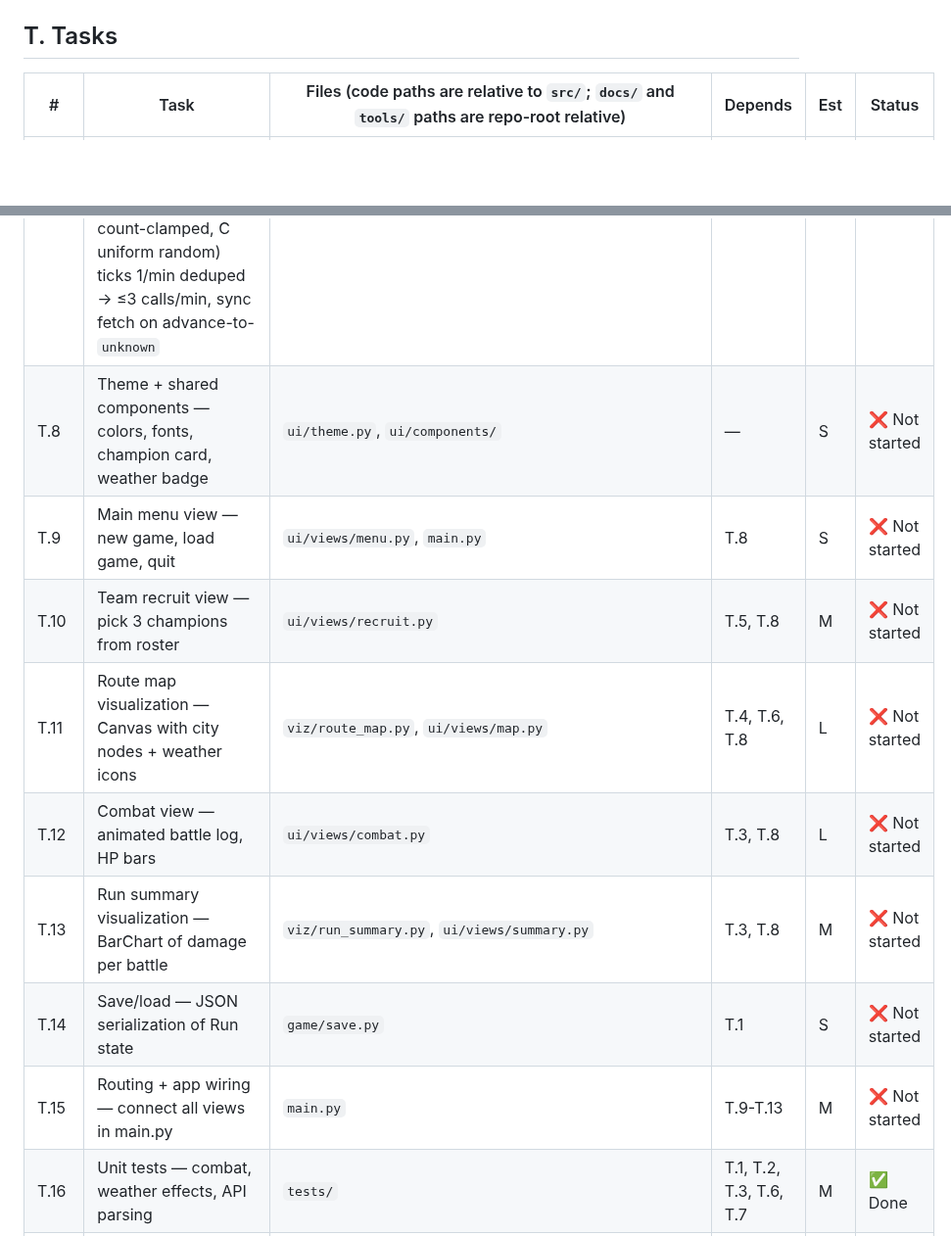
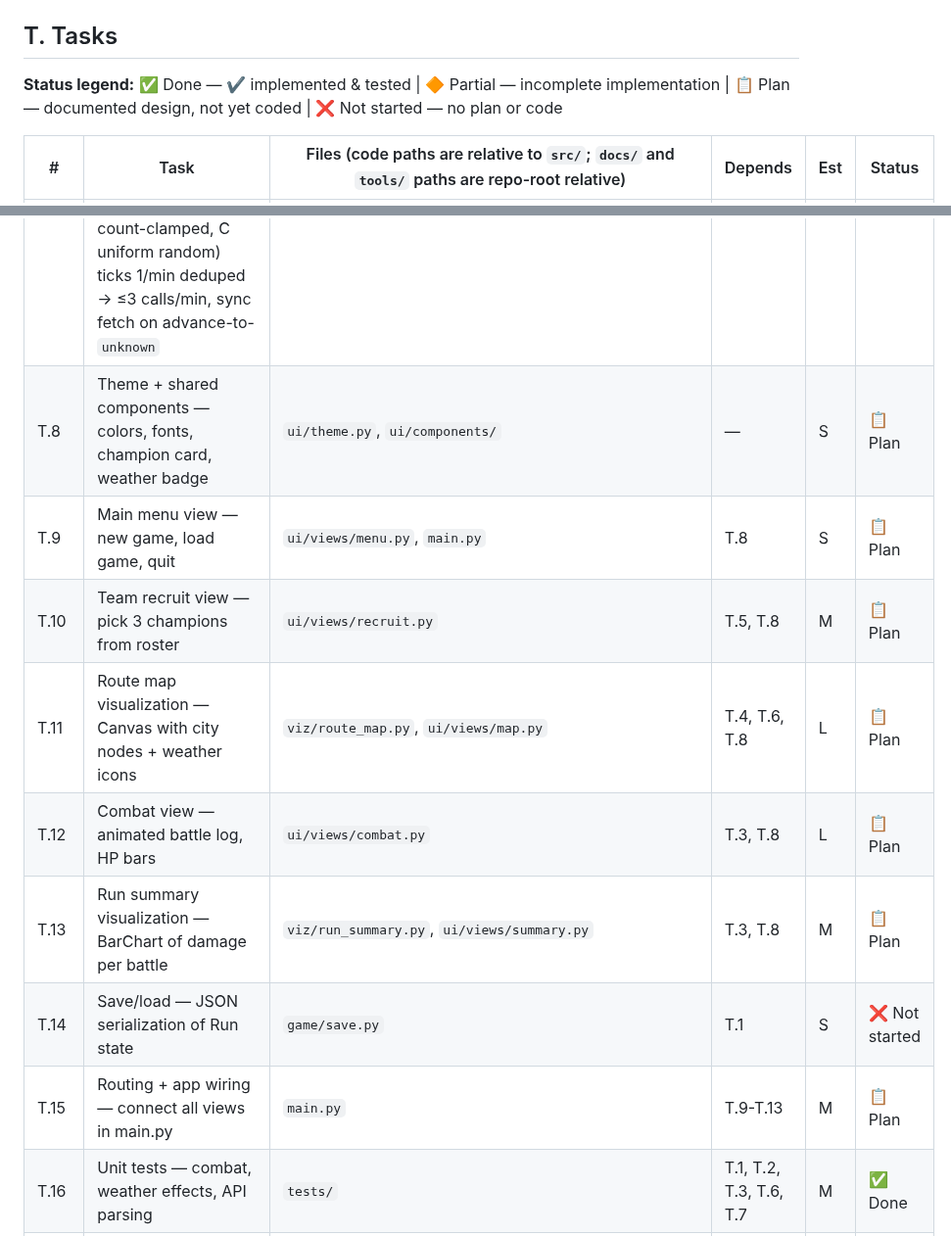
Before and after one commit to Meduty/tempest-fauna-trail, a Markdown page: SPEC.md, 2 parts joined by grey strips. Shown at 98% size. Drawn GitHub-style; blank space fills up the shorter version.

Commit message:
Add 'planned' status to SPEC §T task table
- Add status legend (Done/Partial/Plan/Not started)
- Mark T.8-T.13, T.15 as Plan (covered by views_spec.md)
- Mark T.21-T.25 as Plan (dedicated plan docs exist)
- T.14 remains Not started (no plan documentation)

Agent-Logs-Url: https://github.com/Meduty/tempest-fauna-trail/sessions/cbd02caa-0fc3-48d3-94b4-b9db4402edc2

Co-authored-by: Meduty <95845521+Meduty@users.noreply.github.com>

```diff
--- a/SPEC.md
+++ b/SPEC.md
@@ -69,6 +69,8 @@ Route (staged nodes) → Node[weather] → Combat(team, enemies, weather) → Ba
 
 ## T. Tasks
 
+**Status legend:** ✅ Done — ✔ implemented & tested | 🔶 Partial — incomplete implementation | 📋 Plan — documented design, not yet coded | ❌ Not started — no plan or code
+
 | # | Task | Files (code paths are relative to `src/`; `docs/` and `tools/` paths are repo-root relative) | Depends | Est | Status |
 |---|---|---|---|---|---|
 | T.1 | Data models — Champion, Enemy, Node, Run, BattleResult, WeatherState + NodeType/NodeState + combat runtime state + JSON serialization helpers | `game/models.py`, `docs/design/tasks/t1_data_models_plan.md`, `docs/design/tasks/t1_model_contracts.md` | — | M | ✅ Done |
@@ -78,14 +80,14 @@ Route (staged nodes) → Node[weather] → Combat(team, enemies, weather) → Ba
 | T.5 | Content — define champion roster (target: 1 per affinity × 10 tiers = ~60 champions; MVP cut OK) + ~5 enemy types with stats + synergy trait catalog | `game/content.py` | T.1 | M | ✅ Done |
 | T.6 | OpenWeather client — fetch current weather, parse to WeatherState | `api/weather.py` | T.1 | S | ✅ Done |
 | T.7 | Cache + refresher — stateless per-city cache (`unknown` / `live`+`fetched_at` / `substitute` holding city-default weather), 3-stream refresher (A full RR 50, B window `[current+1..+6]` count-clamped, C uniform random) ticks 1/min deduped → ≤3 calls/min, sync fetch on advance-to-`unknown` | `api/cache.py`, `api/refresher.py`, `docs/design/tasks/t7_cache_refresher_plan.md` | T.6 | M | ✅ Done |
-| T.8 | Theme + shared components — colors, fonts, champion card, weather badge | `ui/theme.py`, `ui/components/` | — | S | ❌ Not started |
-| T.9 | Main menu view — new game, load game, quit | `ui/views/menu.py`, `main.py` | T.8 | S | ❌ Not started |
-| T.10 | Team recruit view — pick 3 champions from roster | `ui/views/recruit.py` | T.5, T.8 | M | ❌ Not started |
-| T.11 | Route map visualization — Canvas with city nodes + weather icons | `viz/route_map.py`, `ui/views/map.py` | T.4, T.6, T.8 | L | ❌ Not started |
-| T.12 | Combat view — animated battle log, HP bars | `ui/views/combat.py` | T.3, T.8 | L | ❌ Not started |
-| T.13 | Run summary visualization — BarChart of damage per battle | `viz/run_summary.py`, `ui/views/summary.py` | T.3, T.8 | M | ❌ Not started |
+| T.8 | Theme + shared components — colors, fonts, champion card, weather badge | `ui/theme.py`, `ui/components/` | — | S | 📋 Plan |
+| T.9 | Main menu view — new game, load game, quit | `ui/views/menu.py`, `main.py` | T.8 | S | 📋 Plan |
+| T.10 | Team recruit view — pick 3 champions from roster | `ui/views/recruit.py` | T.5, T.8 | M | 📋 Plan |
+| T.11 | Route map visualization — Canvas with city nodes + weather icons | `viz/route_map.py`, `ui/views/map.py` | T.4, T.6, T.8 | L | 📋 Plan |
+| T.12 | Combat view — animated battle log, HP bars | `ui/views/combat.py` | T.3, T.8 | L | 📋 Plan |
+| T.13 | Run summary visualization — BarChart of damage per battle | `viz/run_summary.py`, `ui/views/summary.py` | T.3, T.8 | M | 📋 Plan |
 | T.14 | Save/load — JSON serialization of Run state | `game/save.py` | T.1 | S | ❌ Not started |
-| T.15 | Routing + app wiring — connect all views in main.py | `main.py` | T.9-T.13 | M | ❌ Not started |
+| T.15 | Routing + app wiring — connect all views in main.py | `main.py` | T.9-T.13 | M | 📋 Plan |
 | T.16 | Unit tests — combat, weather effects, API parsing | `tests/` | T.1, T.2, T.3, T.6, T.7 | M | ✅ Done |
 | T.17 | Documentation — README, prompting strategy, flow chart | `README.md`, `docs/` | all | M | 🔶 Partial |
 | T.18 | Power & scaling model — `P` formula, `√P` stat coupling, economy cost curve | `game/scaling.py`, `docs/design/tasks/t18_power_scaling_plan.md` | T.1 | S | ✅ Done |
```
Also changed, not shown: other parts of SPEC.md (+5 -5 lines).
